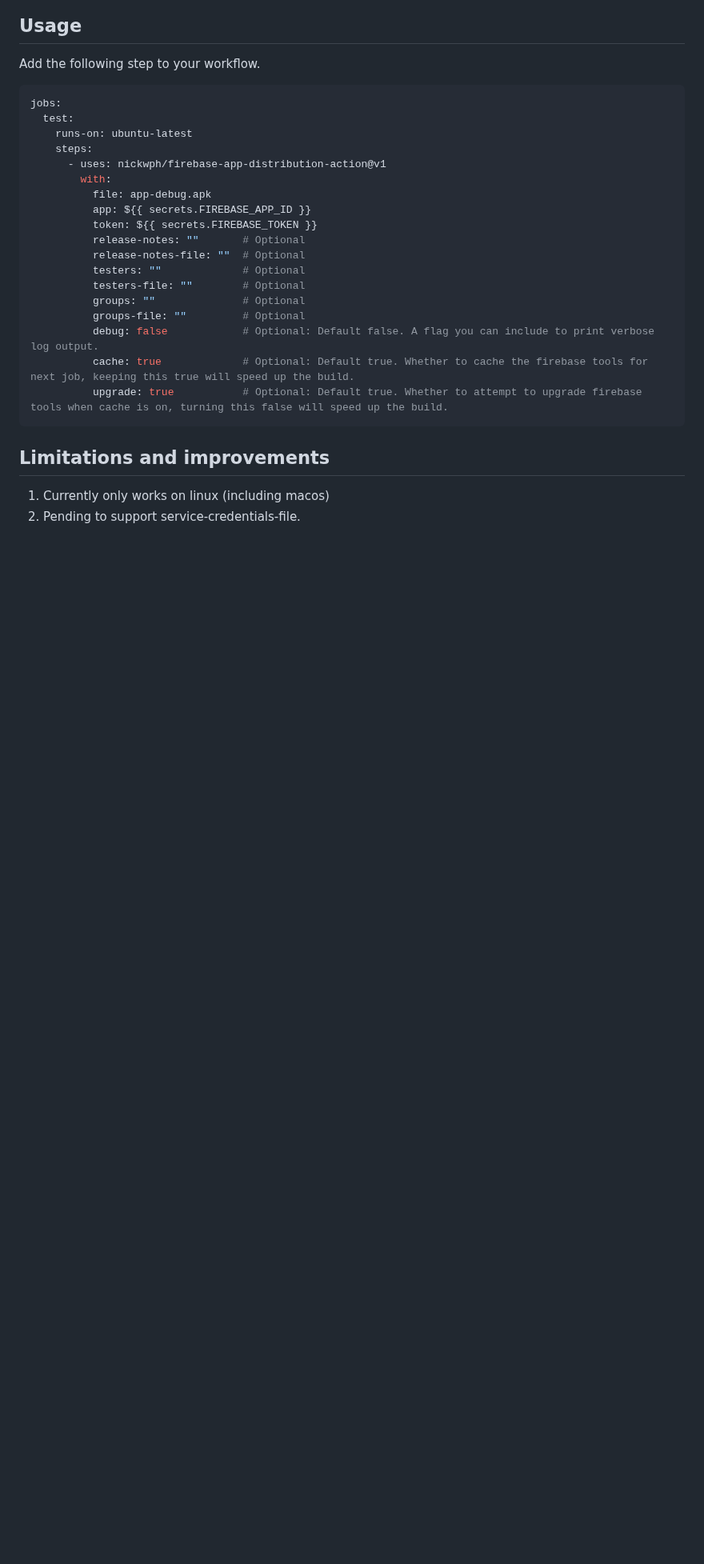
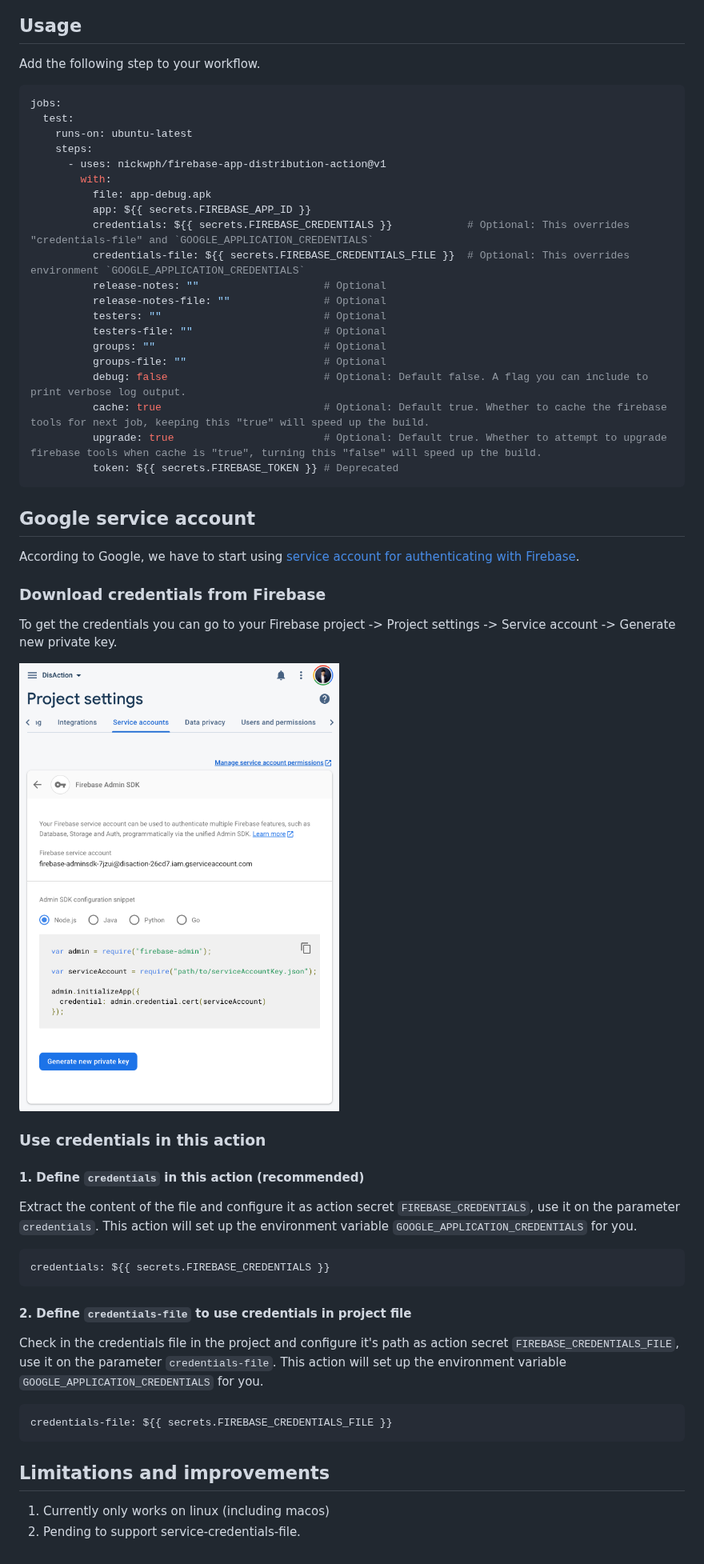
Before and after one commit to nickwph/firebase-app-distribution-action, a Markdown page: readme.md, the part around the change. Shown at 80% size. Rendered like a GitHub page; pictures changed too: .docs/assets/google-service-account.png (added); blank space fills up the shorter version.

````diff
--- a/readme.md
+++ b/readme.md
@@ -30,16 +30,46 @@ jobs:
         with:
           file: app-debug.apk
           app: ${{ secrets.FIREBASE_APP_ID }}
-          token: ${{ secrets.FIREBASE_TOKEN }}
-          release-notes: ""       # Optional
-          release-notes-file: ""  # Optional
-          testers: ""             # Optional
-          testers-file: ""        # Optional
-          groups: ""              # Optional
-          groups-file: ""         # Optional
-          debug: false            # Optional: Default false. A flag you can include to print verbose log output.
-          cache: true             # Optional: Default true. Whether to cache the firebase tools for next job, keeping this true will speed up the build.
-          upgrade: true           # Optional: Default true. Whether to attempt to upgrade firebase tools when cache is on, turning this false will speed up the build.
+          credentials: ${{ secrets.FIREBASE_CREDENTIALS }}            # Optional: This overrides "credentials-file" and `GOOGLE_APPLICATION_CREDENTIALS`
+          credentials-file: ${{ secrets.FIREBASE_CREDENTIALS_FILE }}  # Optional: This overrides environment `GOOGLE_APPLICATION_CREDENTIALS`
+          release-notes: ""                    # Optional
+          release-notes-file: ""               # Optional
+          testers: ""                          # Optional
+          testers-file: ""                     # Optional
+          groups: ""                           # Optional
+          groups-file: ""                      # Optional
+          debug: false                         # Optional: Default false. A flag you can include to print verbose log output.
+          cache: true                          # Optional: Default true. Whether to cache the firebase tools for next job, keeping this "true" will speed up the build.
+          upgrade: true                        # Optional: Default true. Whether to attempt to upgrade firebase tools when cache is "true", turning this "false" will speed up the build.
+          token: ${{ secrets.FIREBASE_TOKEN }} # Deprecated
+```
+
+## Google service account
+
+According to Google, we have to start using [service account for authenticating with Firebase](https://firebase.google.com/docs/app-distribution/authenticate-service-account?platform=ios).
+
+### Download credentials from Firebase
+
+To get the credentials you can go to your Firebase project -> Project settings -> Service account -> Generate new private key.
+
+![even-faster-with-cache](.docs/assets/google-service-account.png?raw=true)
+
+### Use credentials in this action
+
+#### 1. Define `credentials` in this action (recommended)
+
+Extract the content of the file and configure it as action secret `FIREBASE_CREDENTIALS`, use it on the parameter `credentials`. This action will set up the environment variable `GOOGLE_APPLICATION_CREDENTIALS` for you.
+
+```yml
+credentials: ${{ secrets.FIREBASE_CREDENTIALS }}
+```
+
+#### 2. Define `credentials-file` to use credentials in project file
+
+Check in the credentials file in the project and configure it's path as action secret `FIREBASE_CREDENTIALS_FILE`, use it on the parameter `credentials-file`. This action will set up the environment variable `GOOGLE_APPLICATION_CREDENTIALS` for you.
+
+```yml
+credentials-file: ${{ secrets.FIREBASE_CREDENTIALS_FILE }}
 ```
 
 ## Limitations and improvements
````
Also changed, not shown: 1 other file.
